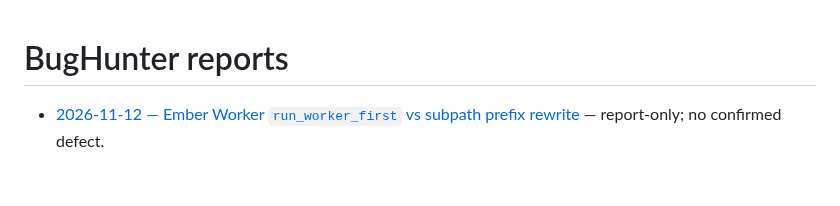
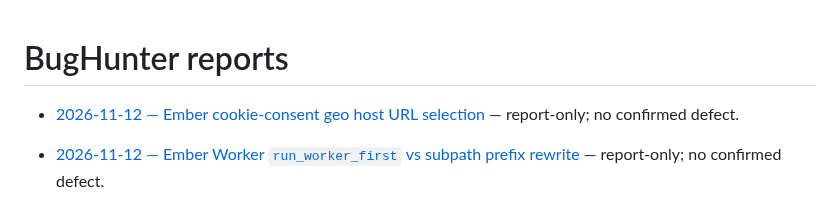
Before and after one commit to qrati-labs/qrati-connect-ember-example, a Markdown page: docs/bughunter/INDEX.md, the part around the change. GitHub-like rendering; blank space fills up the shorter version.

Commit message:
docs(bughunter): audit cookie-consent geo host URL selection (#153)
* docs(bughunter): audit cookie-consent geo host URL selection

Report-only: same-origin /api/cookie-consent-geo vs absolute qrati.com URL.

* docs(bughunter): insert measured timing table for geo-host audit

```diff
--- a/docs/bughunter/INDEX.md
+++ b/docs/bughunter/INDEX.md
@@ -1,4 +1,6 @@
 # BugHunter reports
+
+- [2026-11-12 — Ember cookie-consent geo host URL selection](reports/20261112T201238Z-ember-consent-geo-host.md) — report-only; no confirmed defect.
 
 - [2026-11-12 — Ember Worker `run_worker_first` vs subpath prefix rewrite](reports/20261112T194938Z-ember-worker-run-worker-first.md) — report-only; no confirmed defect.
 
```
Also changed, not shown: 1 other file.
